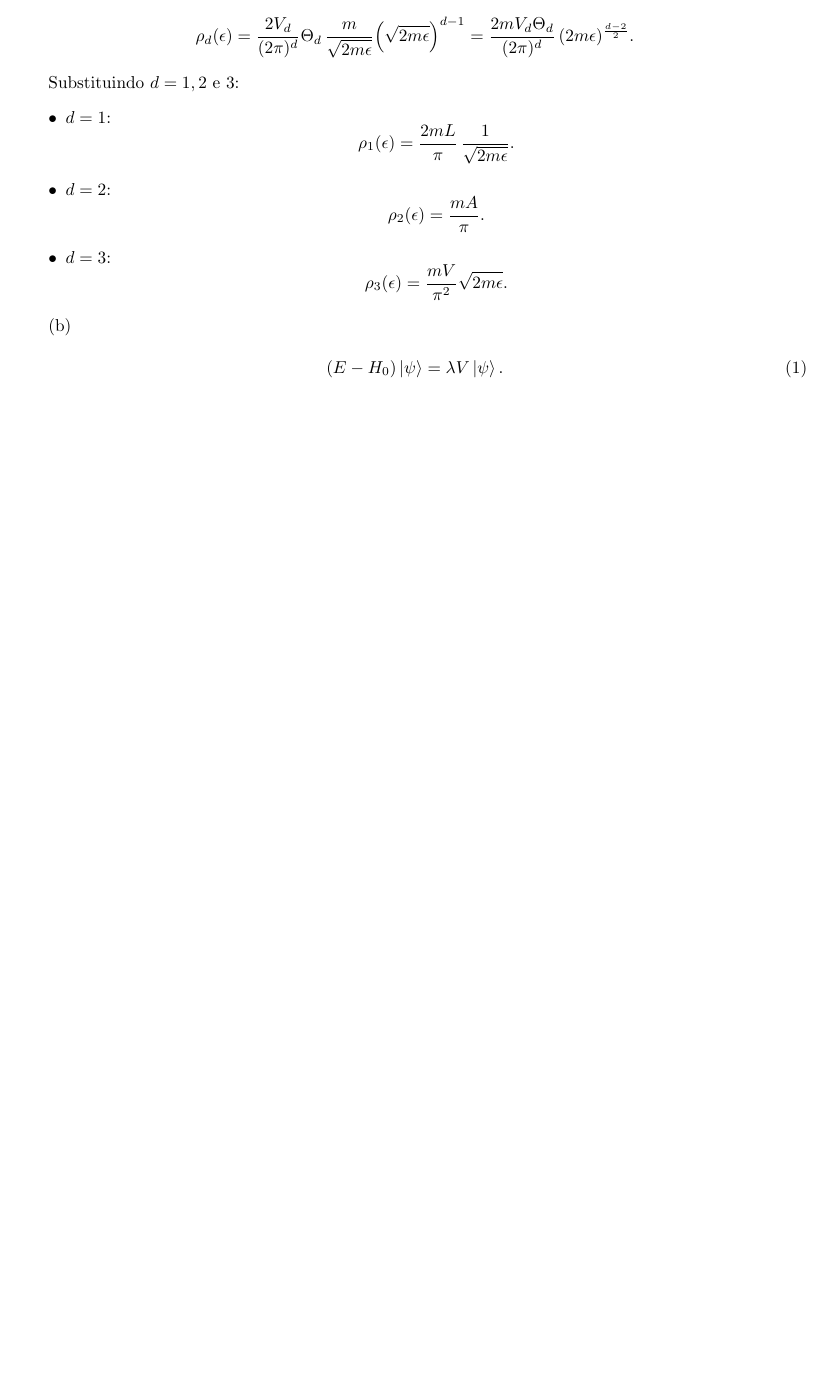
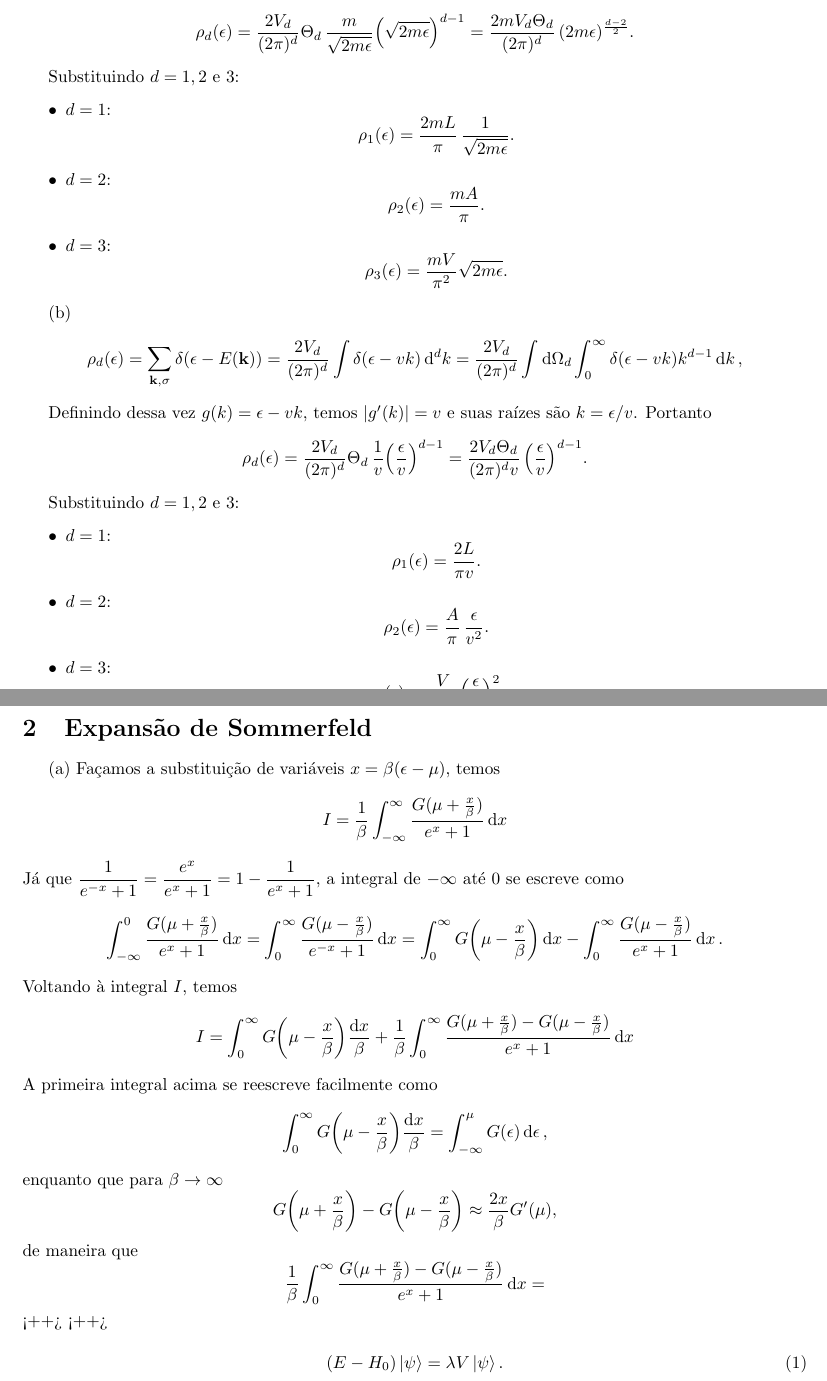
Before and after one commit to matmarqs/monitoria, a LaTeX document (condmat2/solucao_2.tex): part of the page before the commit and two parts of pages 1 and 2 of 2 after it, the two joined at a grey line, cut so that both start at the same text, the shorter picture padded with empty space. Compiled offline with pdfLaTeX.

Commit message:
Comecando o exercicio 2

```diff
--- a/condmat2/solucao_2.tex
+++ b/condmat2/solucao_2.tex
@@ -50,6 +50,74 @@ $$
 \end{itemize}
 
 (b)
+$$
+\rho_d(\eps) = \sum_{\k, \s} \delta(\eps - E(\k)) =
+\frac{2V_d}{(2\pi)^d} \int \delta\qty(\eps - vk) \dd[d]{k} =
+\frac{2V_d}{(2\pi)^d} \int \dd{\Omega_d} \int_0^\infty \delta\qty(\eps - vk) k^{d-1} \dd{k},
+$$
+
+Definindo dessa vez $g(k) = \eps - vk$, temos $\abs{g'(k)} = v$ e suas raízes são $k = \eps/v$. Portanto
+$$
+\rho_d(\eps) = \frac{2V_d}{(2\pi)^d} \Theta_d \, \frac{1}{v}
+\qty(\frac{\eps}{v})^{d-1} = \frac{2 V_d \Theta_d}{(2\pi)^d v} \, \qty(\frac{\eps}{v})^{d-1}.
+$$
+
+Substituindo $d = 1, 2$ e $3$:
+\begin{itemize}
+\item $d = 1$:
+$$
+\rho_1(\eps) = \frac{2 L}{\pi v}.
+$$
+\item $d = 2$:
+$$
+\rho_2(\eps) = \frac{A}{\pi} \, \frac{\eps}{v^2}.
+$$
+\item $d = 3$:
+$$
+\rho_3(\eps) = \frac{V}{\pi^2 v} \qty(\frac{\eps}{v})^2.
+$$
+\end{itemize}
+
+
+
+\pagebreak
+
+\section{Expansão de Sommerfeld}
+
+(a) Façamos a substituição de variáveis $x = \beta(\eps - \mu)$, temos
+$$
+I = \frac{1}{\beta} \int_{-\infty}^{\infty} \frac{G(\mu + \frac{x}{\beta})}{e^{x} + 1} \dd{x}
+$$
+Já que $\displaystyle{\frac{1}{e^{-x} + 1} = \frac{e^x}{e^x + 1} = 1 - \frac{1}{e^x + 1}}$, a integral de $-\infty$ até $0$ se escreve como
+$$
+\int_{-\infty}^0 \frac{G(\mu + \frac{x}{\beta})}{e^{x} + 1} \dd{x} =
+\int_0^{\infty} \frac{G(\mu - \frac{x}{\beta})}{e^{-x} + 1} \dd{x} =
+\int_0^{\infty} G\qty(\mu - \frac{x}{\beta}) \dd{x} -
+\int_0^{\infty} \frac{G(\mu - \frac{x}{\beta})}{e^{x} + 1} \dd{x}.
+$$
+Voltando à integral $I$, temos
+$$
+I =
+\int_0^{\infty} G\qty(\mu - \frac{x}{\beta}) \frac{\dd{x}}{\beta} +
+\frac{1}{\beta}
+\int_0^{\infty}\frac{G(\mu + \frac{x}{\beta}) - G(\mu - \frac{x}{\beta})}{e^x + 1}\dd{x}
+$$
+A primeira integral acima se reescreve facilmente como
+$$
+\int_0^\infty G\qty(\mu - \frac{x}{\beta}) \frac{\dd{x}}{\beta} =
+\int_{-\infty}^\mu G(\eps) \dd{\eps},
+$$
+enquanto que para $\beta \to \infty$
+$$
+G\qty(\mu + \frac{x}{\beta}) - G\qty(\mu - \frac{x}{\beta}) \approx \frac{2x}{\beta} G'(\mu),
+$$
+de maneira que
+$$
+\frac{1}{\beta}
+\int_0^{\infty}\frac{G(\mu + \frac{x}{\beta}) - G(\mu - \frac{x}{\beta})}{e^x + 1}\dd{x}=
+$$
+<++>
+<++>
 
 \begin{equation} \label{eq:pertub}
 (E - H_0) \ket{\psi} = \lambda V \ket{\psi}.
```
